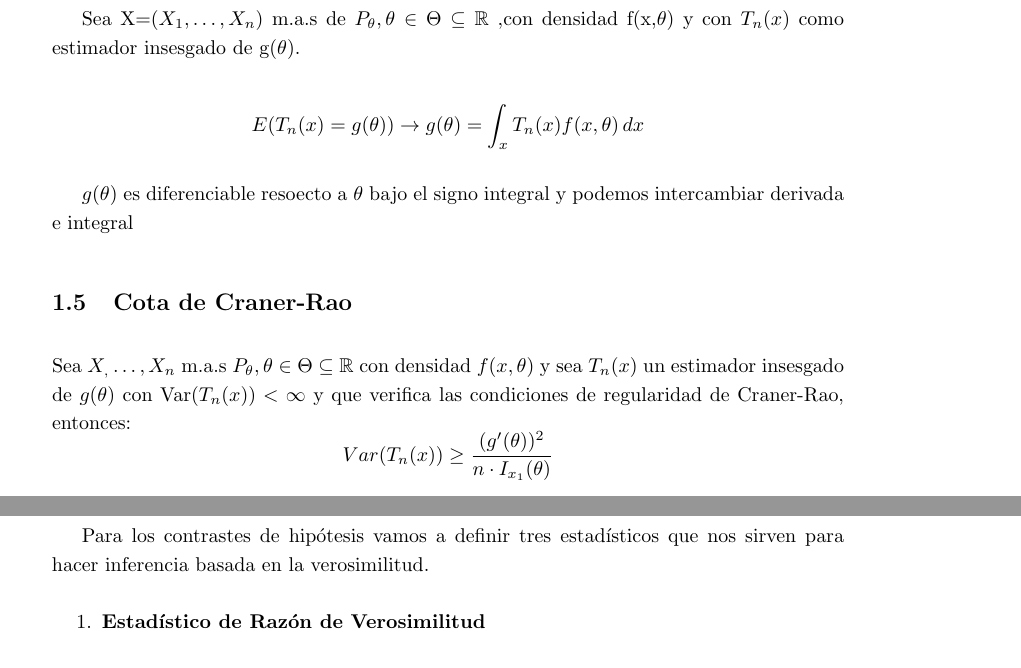
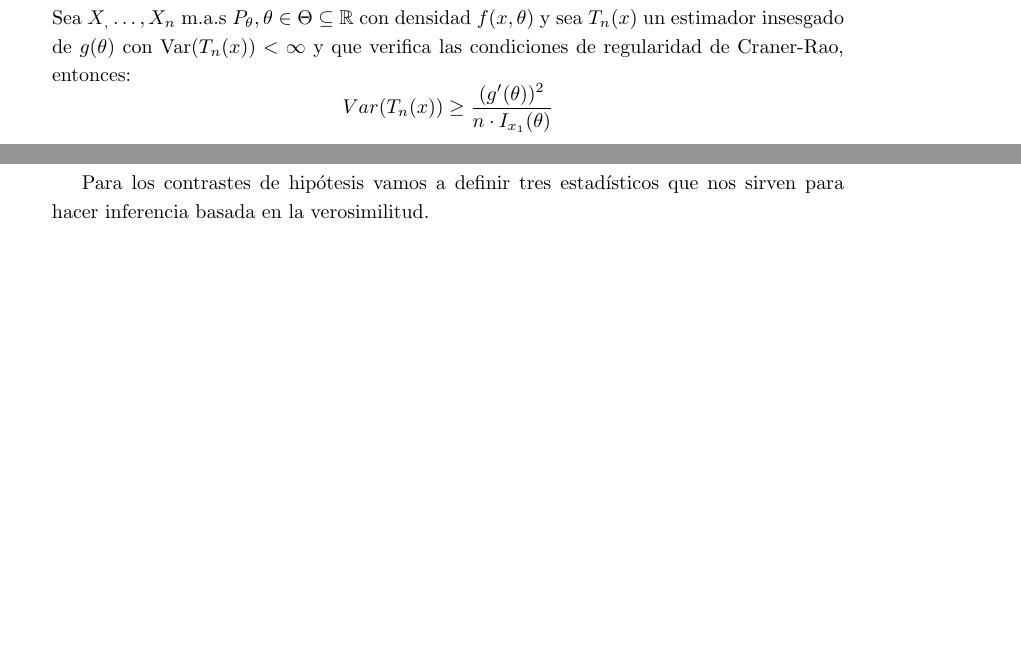
Before and after one commit to xXaceitunaXx/Apuntes-INdat, a LaTeX document (TercerCurso/INFE2/Tema1/Apuntes/main.tex, which reads TercerCurso/INFE2/Tema1/Apuntes/src/clase4.tex): two parts of pages 12 and 24 of 40 before the commit and two parts of pages 12 and 22 of 39 after it, joined at a grey line, cut at the place of the change, the shorter picture padded with empty space. Compiled offline with pdfLaTeX.

Commit message:
empieza la corrección clase 4 (no hice nada)

```diff
--- a/TercerCurso/INFE2/Tema1/Apuntes/src/clase4.tex
+++ b/TercerCurso/INFE2/Tema1/Apuntes/src/clase4.tex
@@ -1,17 +1,4 @@
-\setlength{\parskip}{1em}
-
-Vamos a profundizar un poco en las condiciones de regularidad de Craner-Rao:
-
-Sea X=$(X_1,\dots,X_n)$ m.a.s de $P_\theta,\theta \in \Theta \subseteq \mathbb{R}$
-,con densidad f(x,$\theta)$ y con $T_n(x)$ como estimador insesgado de g($\theta$).
-
-\[
-E(T_n(x)=g(\theta)) \to g(\theta)=\int_x T_n(x) f(x,\theta) \,dx
-\]
-
-$g(\theta)$ es diferenciable resoecto a $\theta$ bajo el signo integral y podemos intercambiar derivada e integral
-
-\subsection{Cota de Craner-Rao}
+\subsection{Cota de Cramer-Rao}
 
 Sea $X_,\dots,X_n$ m.a.s $P_\theta,\theta \in \Theta \subseteq \mathbb{R}$ con densidad
 $f(x,\theta)$ y sea $T_n(x)$ un estimador insesgado de $g(\theta)$ con Var$(T_n(x)) < \infty$
```
Lines whose indentation alone changed are shown as unchanged.
